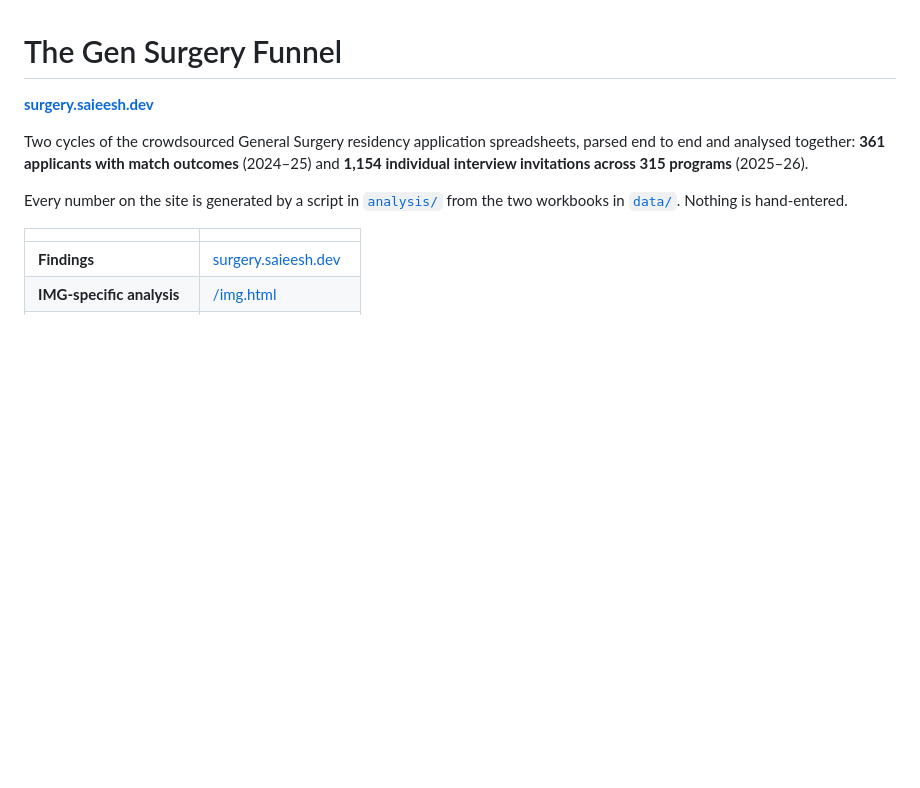
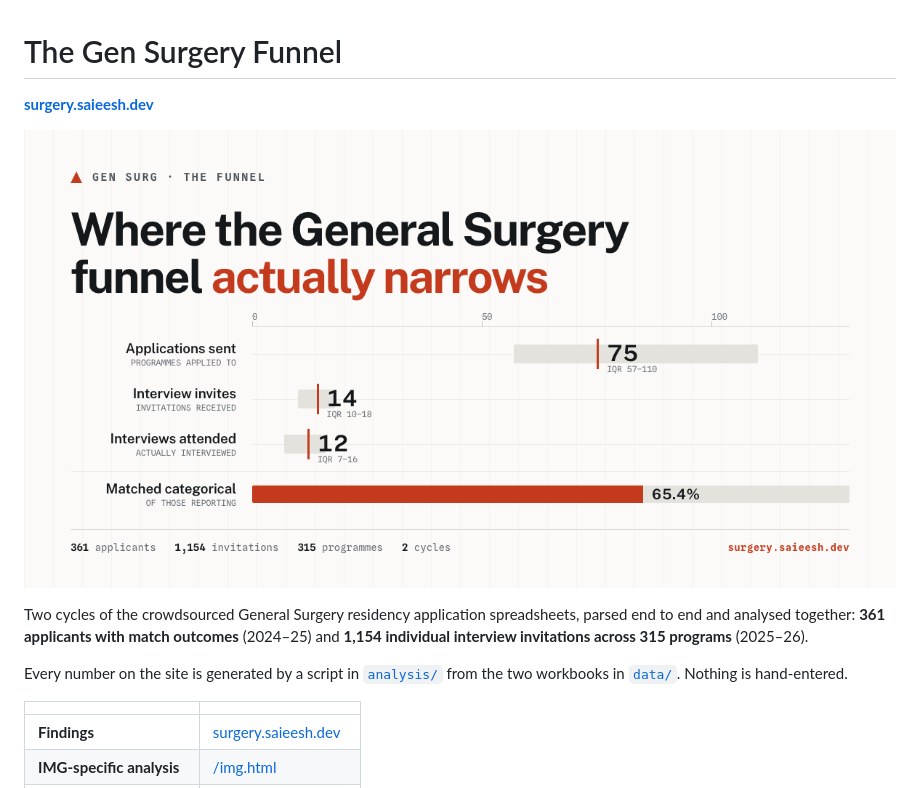
Before and after one commit to saieeshb/gensurg-funnel, a Markdown page: README.md, the part around the change. GitHub-like rendering; pictures changed too: og/og-main.png (added); blank space fills up the shorter version.

```diff
--- a/README.md
+++ b/README.md
@@ -1,6 +1,8 @@
 # The Gen Surgery Funnel
 
 **[surgery.saieesh.dev](https://surgery.saieesh.dev)**
+
+![The median path through a cycle: 75 applications narrowing to 14 interview invitations and 12 interviews attended, with 65.4% matching categorical](og/og-main.png)
 
 Two cycles of the crowdsourced General Surgery residency application spreadsheets, parsed end to
 end and analysed together: **361 applicants with match outcomes** (2024–25) and **1,154 individual
```
Also changed, not shown: og/og-img.png (added), 5 other files.
